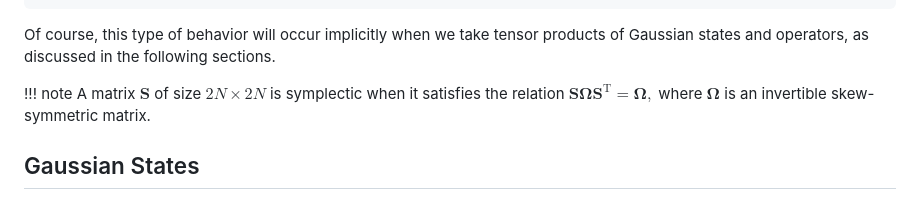
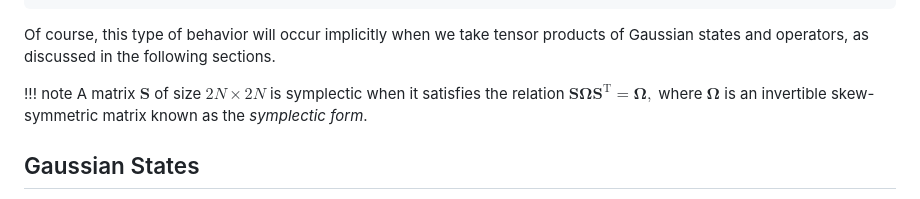
Before and after one commit to apkille/Gabs.jl, a Markdown page: docs/src/manual.md, the part around the change. Rendered like a GitHub page.

Commit message:
alter docs slightly

```diff
--- a/docs/src/manual.md
+++ b/docs/src/manual.md
@@ -35,7 +35,7 @@ Of course, this type of behavior will occur implicitly when we take tensor produ
 in the following sections.
 
 !!! note
-    A matrix $\mathbf{S}$ of size $2N\times 2N$ is symplectic when it satisfies the relation $\mathbf{S} \mathbf{\Omega} \mathbf{S}^{\text{T}} = \mathbf{\Omega},$ where $\mathbf{\Omega}$ is an invertible skew-symmetric matrix.
+    A matrix $\mathbf{S}$ of size $2N\times 2N$ is symplectic when it satisfies the relation $\mathbf{S} \mathbf{\Omega} \mathbf{S}^{\text{T}} = \mathbf{\Omega},$ where $\mathbf{\Omega}$ is an invertible skew-symmetric matrix known as the *symplectic form*.
 
 ## Gaussian States
 
```
